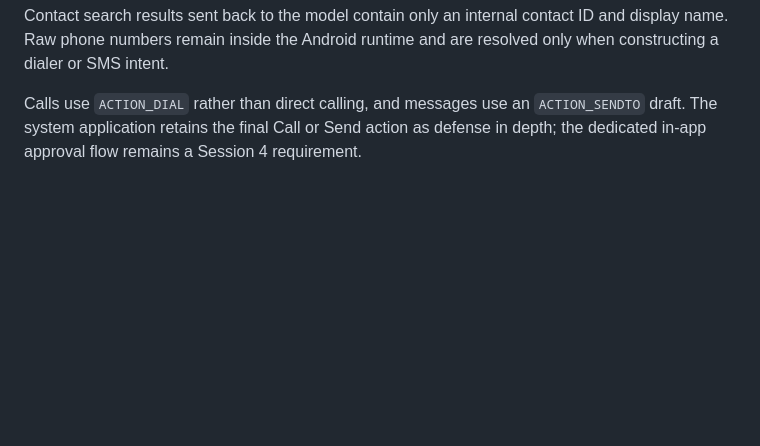
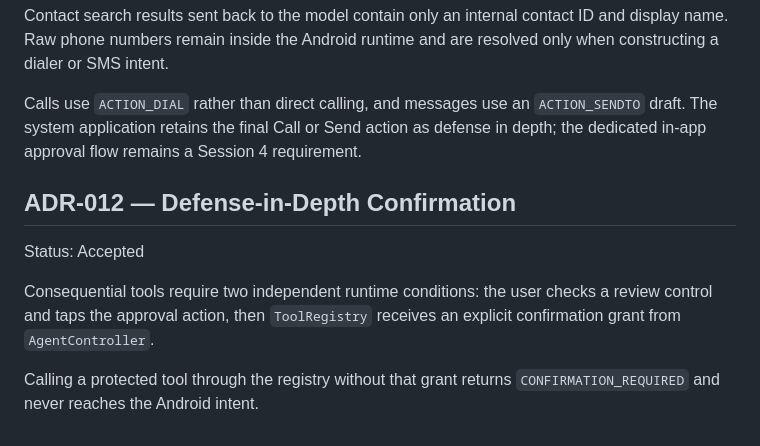
Before and after one commit to anandh0u/android-solappan, a Markdown page: DECISIONS.md, the part around the change. Drawn GitHub-style; blank space fills up the shorter version.

```diff
--- a/DECISIONS.md
+++ b/DECISIONS.md
@@ -104,3 +104,11 @@ Status: Accepted
 Contact search results sent back to the model contain only an internal contact ID and display name. Raw phone numbers remain inside the Android runtime and are resolved only when constructing a dialer or SMS intent.
 
 Calls use `ACTION_DIAL` rather than direct calling, and messages use an `ACTION_SENDTO` draft. The system application retains the final Call or Send action as defense in depth; the dedicated in-app approval flow remains a Session 4 requirement.
+
+## ADR-012 — Defense-in-Depth Confirmation
+
+Status: Accepted
+
+Consequential tools require two independent runtime conditions: the user checks a review control and taps the approval action, then `ToolRegistry` receives an explicit confirmation grant from `AgentController`.
+
+Calling a protected tool through the registry without that grant returns `CONFIRMATION_REQUIRED` and never reaches the Android intent.
```
Also changed, not shown: DEMO_SCRIPT.md (added, +53 -0 lines), ISSUES.md (+22 -0 lines), JUDGES_QA.md (added, +37 -0 lines), README.md (+6 -2 lines), SUBMISSION.md (added, +79 -0 lines), docs/screenshots/home.png (added), 4 other files.
